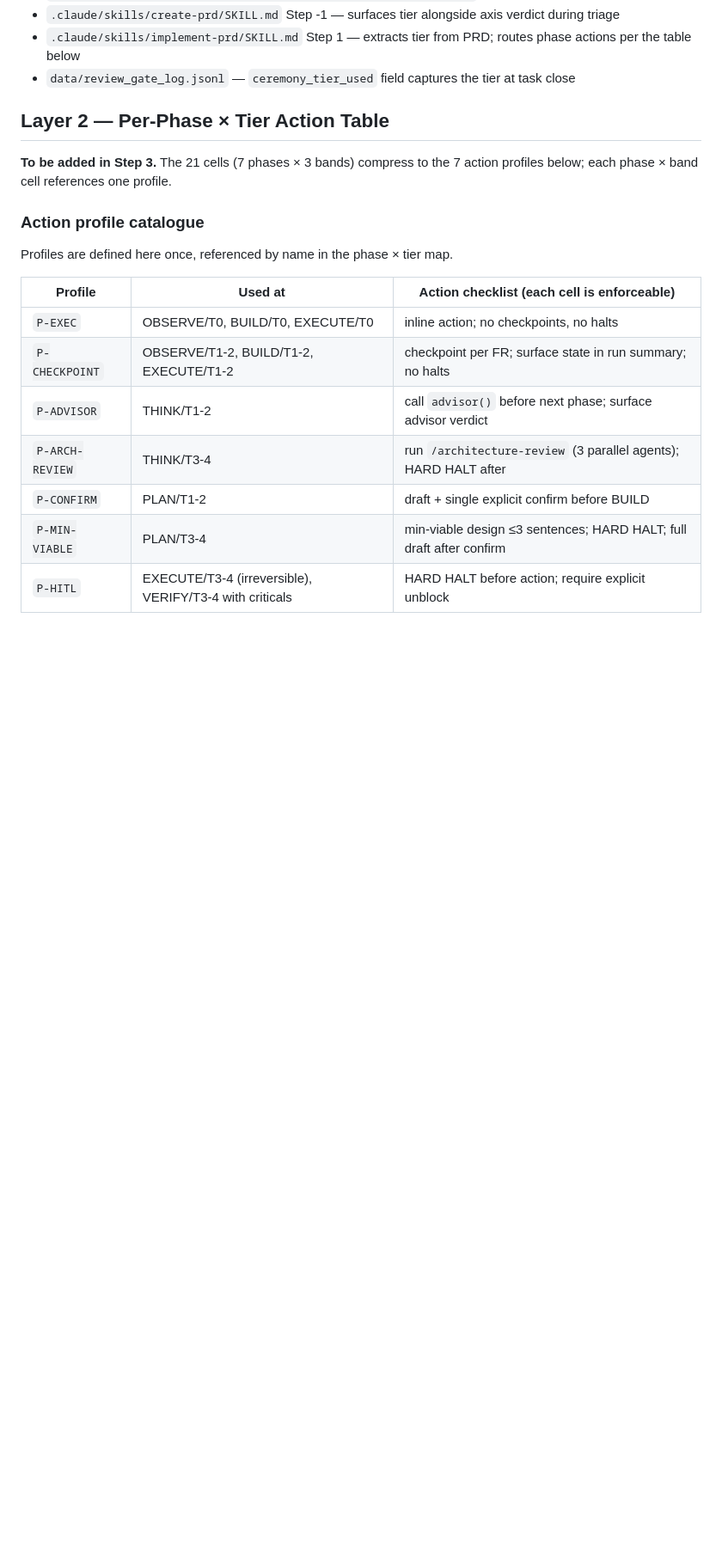
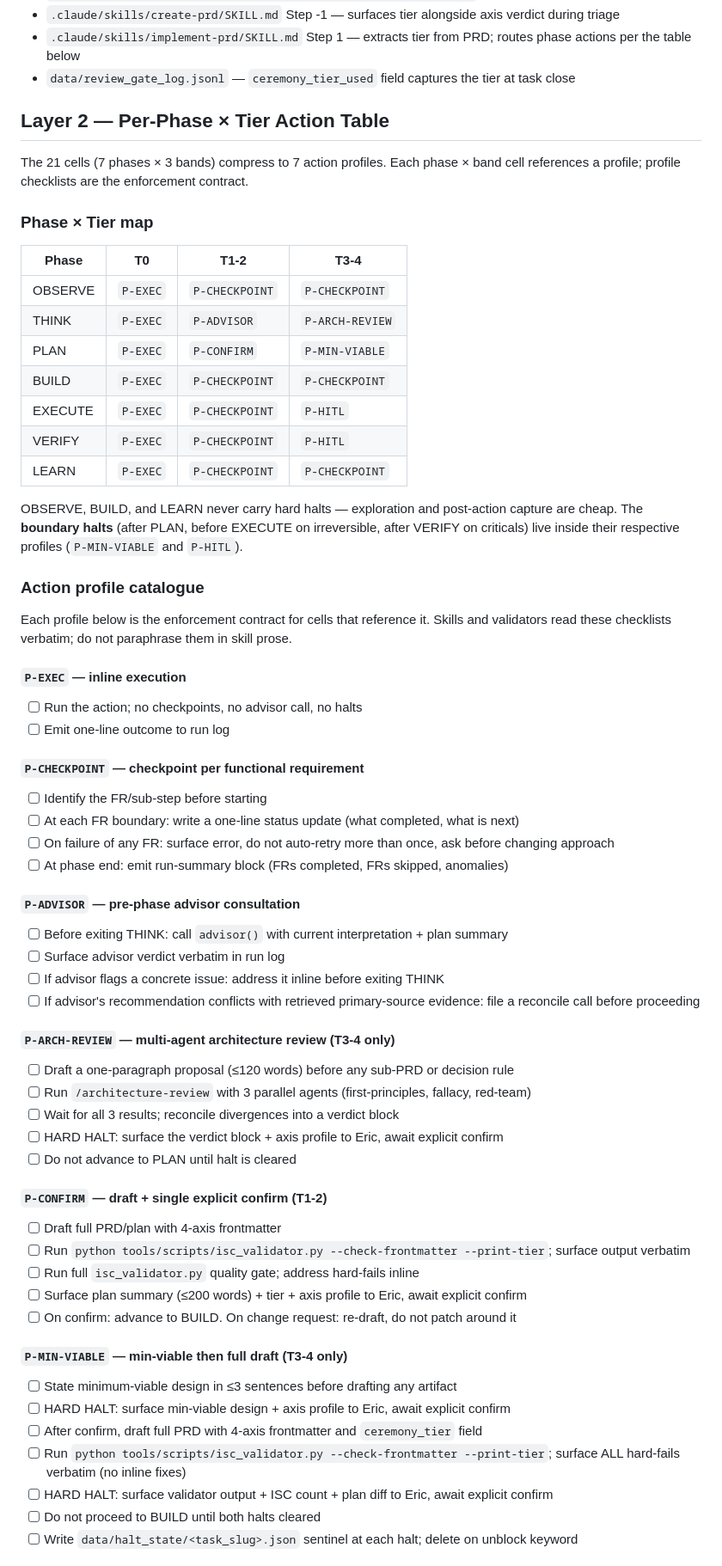
Before and after one commit to Eric-Pacheco95/epdev, a Markdown page: orchestration/steering/ceremony-tier.md, the part around one of its changes. Shown at 86% size. Rendered like a GitHub page; blank space fills up the shorter version.

Commit message:
feat(routing): add Layer 2 per-phase x tier action table
Extends ceremony-tier.md with the 7-phase x 3-band action map and the
7 action-profile catalogue. Profile checklists are the enforcement
contract; skills and validators read them verbatim.

- Phase x Tier map: 21 cells compressed via 7 profiles (P-EXEC,
  P-CHECKPOINT, P-ADVISOR, P-ARCH-REVIEW, P-CONFIRM, P-MIN-VIABLE,
  P-HITL).
- 6 HARD HALT markers across P-ARCH-REVIEW, P-MIN-VIABLE, P-HITL
  (tier-3-4 only) -- matches Layer 5 halt-point list.
- OBSERVE/BUILD/LEARN never carry hard halts; boundary halts live in
  P-MIN-VIABLE (after PLAN) and P-HITL (before EXECUTE-irreversible /
  on VERIFY criticals).
- Reproduces canonical unblock keywords for grep visibility; ambiguous
  responses ("ok", "sure", "looks good") explicitly do not clear halts.

Plan: before-locking-in-our-delightful-lagoon.md Step 3 (Layer 2).

```diff
--- a/orchestration/steering/ceremony-tier.md
+++ b/orchestration/steering/ceremony-tier.md
@@ -63,18 +63,68 @@ The exact tier (0-4) is logged in `data/review_gate_log.jsonl` for calibration;
 
 ## Layer 2 — Per-Phase × Tier Action Table
 
-**To be added in Step 3.** The 21 cells (7 phases × 3 bands) compress to the 7 action profiles below; each phase × band cell references one profile.
+The 21 cells (7 phases × 3 bands) compress to 7 action profiles. Each phase × band cell references a profile; profile checklists are the enforcement contract.
+
+### Phase × Tier map
+
+| Phase    | T0          | T1-2          | T3-4            |
+|----------|-------------|---------------|-----------------|
+| OBSERVE  | `P-EXEC`    | `P-CHECKPOINT`| `P-CHECKPOINT`  |
+| THINK    | `P-EXEC`    | `P-ADVISOR`   | `P-ARCH-REVIEW` |
+| PLAN     | `P-EXEC`    | `P-CONFIRM`   | `P-MIN-VIABLE`  |
+| BUILD    | `P-EXEC`    | `P-CHECKPOINT`| `P-CHECKPOINT`  |
+| EXECUTE  | `P-EXEC`    | `P-CHECKPOINT`| `P-HITL`        |
+| VERIFY   | `P-EXEC`    | `P-CHECKPOINT`| `P-HITL`        |
+| LEARN    | `P-EXEC`    | `P-CHECKPOINT`| `P-CHECKPOINT`  |
+
+OBSERVE, BUILD, and LEARN never carry hard halts — exploration and post-action capture are cheap. The **boundary halts** (after PLAN, before EXECUTE on irreversible, after VERIFY on criticals) live inside their respective profiles (`P-MIN-VIABLE` and `P-HITL`).
 
 ### Action profile catalogue
 
-Profiles are defined here once, referenced by name in the phase × tier map.
+Each profile below is the enforcement contract for cells that reference it. Skills and validators read these checklists verbatim; do not paraphrase them in skill prose.
 
-| Profile         | Used at                                              | Action checklist (each cell is enforceable) |
-|-----------------|-------------------------------------------------------|---------------------------------------------|
-| `P-EXEC`        | OBSERVE/T0, BUILD/T0, EXECUTE/T0                      | inline action; no checkpoints, no halts |
-| `P-CHECKPOINT`  | OBSERVE/T1-2, BUILD/T1-2, EXECUTE/T1-2                | checkpoint per FR; surface state in run summary; no halts |
-| `P-ADVISOR`     | THINK/T1-2                                            | call `advisor()` before next phase; surface advisor verdict |
-| `P-ARCH-REVIEW` | THINK/T3-4                                            | run `/architecture-review` (3 parallel agents); HARD HALT after |
-| `P-CONFIRM`     | PLAN/T1-2                                             | draft + single explicit confirm before BUILD |
-| `P-MIN-VIABLE`  | PLAN/T3-4                                             | min-viable design ≤3 sentences; HARD HALT; full draft after confirm |
-| `P-HITL`        | EXECUTE/T3-4 (irreversible), VERIFY/T3-4 with criticals | HARD HALT before action; require explicit unblock |
+#### `P-EXEC` — inline execution
+
+- [ ] Run the action; no checkpoints, no advisor call, no halts
+- [ ] Emit one-line outcome to run log
+
+#### `P-CHECKPOINT` — checkpoint per functional requirement
+
+- [ ] Identify the FR/sub-step before starting
+- [ ] At each FR boundary: write a one-line status update (what completed, what is next)
+- [ ] On failure of any FR: surface error, do not auto-retry more than once, ask before changing approach
+- [ ] At phase end: emit run-summary block (FRs completed, FRs skipped, anomalies)
+
+#### `P-ADVISOR` — pre-phase advisor consultation
+
+- [ ] Before exiting THINK: call `advisor()` with current interpretation + plan summary
+- [ ] Surface advisor verdict verbatim in run log
+- [ ] If advisor flags a concrete issue: address it inline before exiting THINK
+- [ ] If advisor's recommendation conflicts with retrieved primary-source evidence: file a reconcile call before proceeding
+
+#### `P-ARCH-REVIEW` — multi-agent architecture review (T3-4 only)
+
+- [ ] Draft a one-paragraph proposal (≤120 words) before any sub-PRD or decision rule
+- [ ] Run `/architecture-review` with 3 parallel agents (first-principles, fallacy, red-team)
+- [ ] Wait for all 3 results; reconcile divergences into a verdict block
+- [ ] HARD HALT: surface the verdict block + axis profile to Eric, await explicit confirm
+- [ ] Do not advance to PLAN until halt is cleared
+
+#### `P-CONFIRM` — draft + single explicit confirm (T1-2)
+
+- [ ] Draft full PRD/plan with 4-axis frontmatter
+- [ ] Run `python tools/scripts/isc_validator.py --check-frontmatter --print-tier`; surface output verbatim
+- [ ] Run full `isc_validator.py` quality gate; address hard-fails inline
+- [ ] Surface plan summary (≤200 words) + tier + axis profile to Eric, await explicit confirm
+- [ ] On confirm: advance to BUILD. On change request: re-draft, do not patch around it
+
+#### `P-MIN-VIABLE` — min-viable then full draft (T3-4 only)
+
+- [ ] State minimum-viable design in ≤3 sentences before drafting any artifact
+- [ ] HARD HALT: surface min-viable design + axis profile to Eric, await explicit confirm
+- [ ] After confirm, draft full PRD with 4-axis frontmatter and `ceremony_tier` field
+- [ ] Run `python tools/scripts/isc_validator.py --check-frontmatter --print-tier`; surface ALL hard-fails verbatim (no inline fixes)
+- [ ] HARD HALT: surface validator output + ISC count + plan diff to Eric, await explicit confirm
+- [ ] Do not proceed to BUILD until both halts cleared
+- [ ] Write `data/halt_state/<task_slug>.json` sentinel at each halt; delete on unblock keyword
+
```
Also changed, not shown: other parts of orchestration/steering/ceremony-tier.md (+20 -0 lines).
